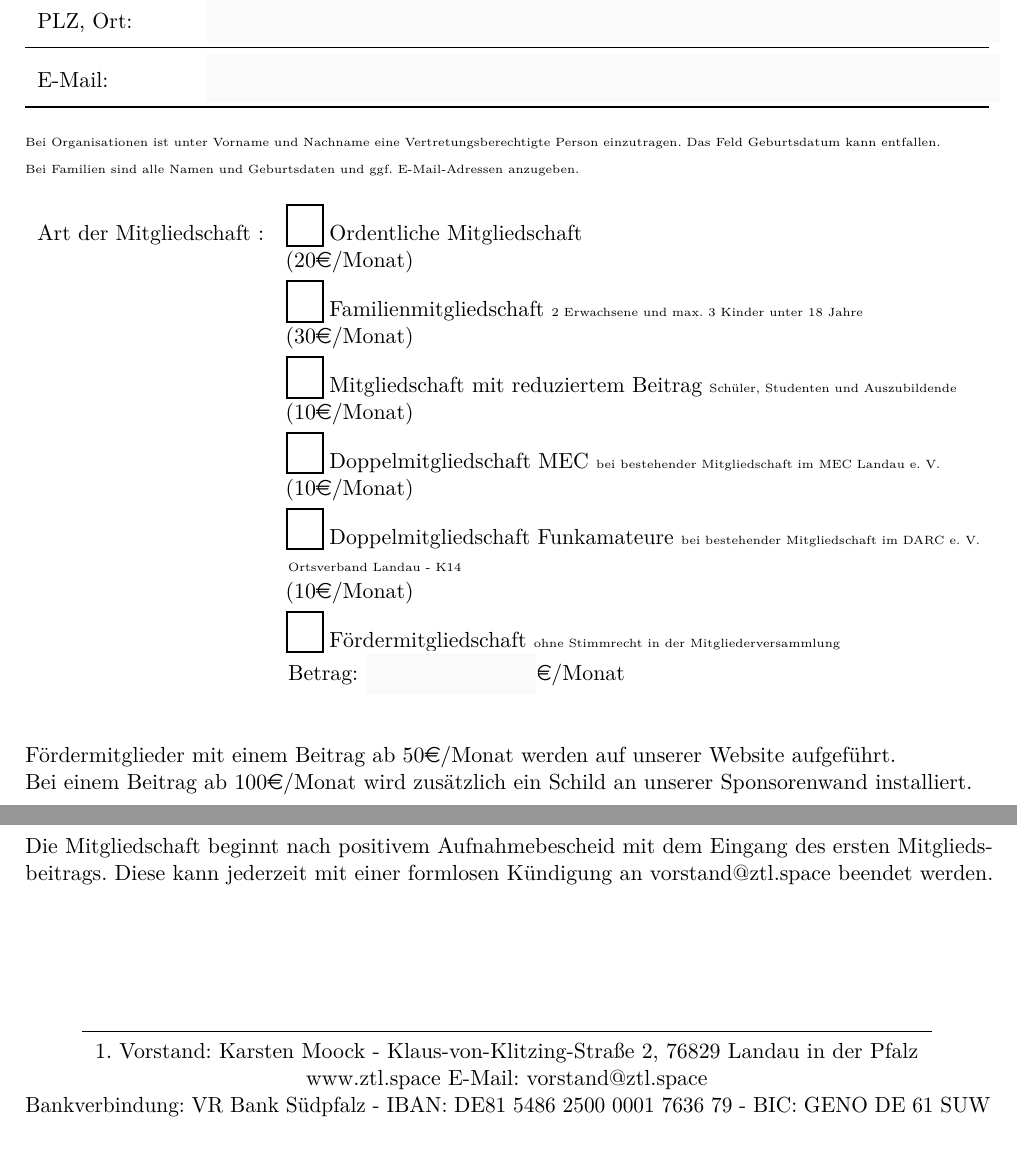
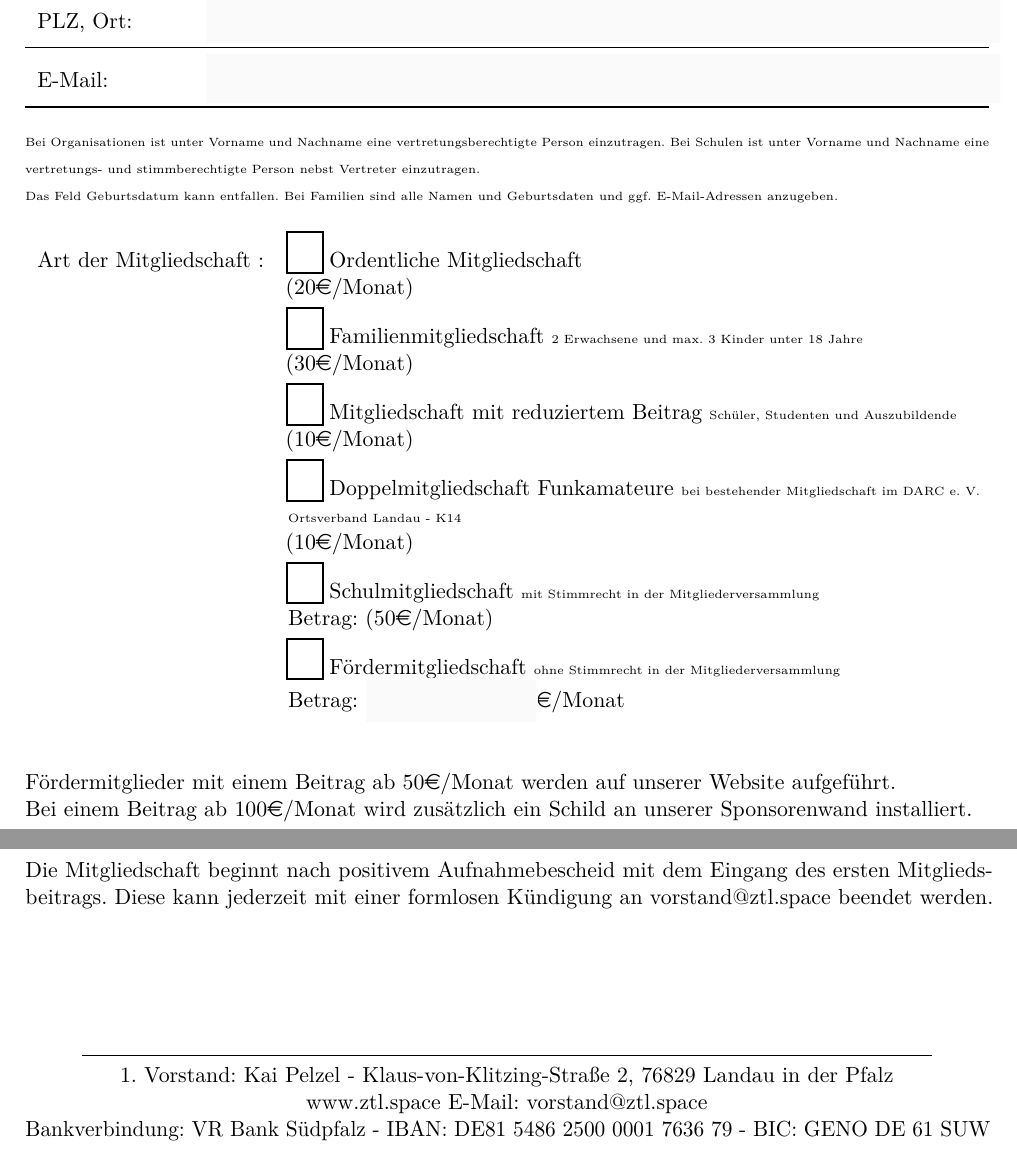
Before and after one commit to kaipelzel/Mitgliedsantrag, a LaTeX document (Mitgliedsantrag_ZTL.tex): two parts of pages 1 and 2 of 2, joined at a grey line, cut so that both start at the same text. Compiled offline with pdfLaTeX.

Commit message:
Vorstand geändert, Schulmitgliedschaft eingeführt

```diff
--- a/Mitgliedsantrag_ZTL.tex
+++ b/Mitgliedsantrag_ZTL.tex
@@ -69,8 +69,8 @@ oder eingescannt per Mail an \href{mailto:vorstand@ztl.space}{vorstand@ztl.space
 
 \vspace{0.5cm}
 
-{\tiny Bei Organisationen ist unter Vorname und Nachname eine Vertretungsberechtigte Person einzutragen. Das Feld Geburtsdatum kann entfallen. \\
-Bei Familien sind alle Namen und Geburtsdaten und ggf. E-Mail-Adressen anzugeben.}
+{\tiny Bei Organisationen ist unter Vorname und Nachname eine vertretungsberechtigte Person einzutragen. Bei Schulen ist unter Vorname und Nachname eine vertretungs- und stimmberechtigte Person nebst Vertreter einzutragen. \\
+Das Feld Geburtsdatum kann entfallen. Bei Familien sind alle Namen und Geburtsdaten und ggf. E-Mail-Adressen anzugeben.}
 
 \vspace{0.5cm}
 
@@ -81,13 +81,15 @@ Bei Familien sind alle Namen und Geburtsdaten und ggf. E-Mail-Adressen anzugeben
 									Familienmitgliedschaft {\tiny 2 Erwachsene und max. 3 Kinder unter 18 Jahre}  \newline (30\euro/Monat)\\
 								& 	\CheckBox[name=red, width=0.6cm, height=0.6cm, bordercolor=0 0 0]{}
 									Mitgliedschaft mit reduziertem Beitrag {\tiny Schüler, Studenten und Auszubildende}  \newline (10\euro/Monat)\\
-								& 	\CheckBox[name=mec, width=0.6cm, height=0.6cm, bordercolor=0 0 0]{}
-									Doppelmitgliedschaft MEC {\tiny bei bestehender Mitgliedschaft im MEC Landau e. V.} \newline (10\euro/Monat)\\
 								& 	\CheckBox[name=k14, width=0.6cm, height=0.6cm, bordercolor=0 0 0]{}
 									Doppelmitgliedschaft Funkamateure {\tiny bei bestehender Mitgliedschaft im DARC e. V. Ortsverband Landau - K14} \newline (10\euro/Monat)\\
+								& 	\CheckBox[name=sch, width=0.6cm, height=0.6cm, bordercolor=0 0 0]{}
+									Schulmitgliedschaft {\tiny mit Stimmrecht in der Mitgliederversammlung}
+									\newline Betrag: (50\euro/Monat)\\
 								& 	\CheckBox[name=foe, width=0.6cm, height=0.6cm, bordercolor=0 0 0]{}
 									Fördermitgliedschaft {\tiny ohne Stimmrecht in der Mitgliederversammlung}
 									\newline Betrag: \TextField[width=3cm, bordercolor=1 1 1, backgroundcolor=0.98 0.98 0.98]{betrag}\euro/Monat\\\\
+
 \end{tabularx}
 \end{Form}
 Fördermitglieder mit einem Beitrag ab 50\euro/Monat werden auf unserer Website aufgeführt. \\
@@ -114,7 +116,7 @@ Die Mitgliedschaft beginnt nach positivem Aufnahmebescheid mit dem Eingang des e
 \vspace{50pt}
 \begin{center}
 \rule{15cm}{.4pt}\\
-1. Vorstand: Karsten Moock - Klaus-von-Klitzing-Straße 2, 76829 Landau in der Pfalz \\
+1. Vorstand: Kai Pelzel - Klaus-von-Klitzing-Straße 2, 76829 Landau in der Pfalz \\
 www.ztl.space E-Mail: vorstand@ztl.space \\
 Bankverbindung: VR Bank Südpfalz - IBAN: DE81 5486 2500 0001 7636 79 - BIC: GENO DE 61 SUW
 
```
Also changed, not shown: makefile (added), 1 other file.
